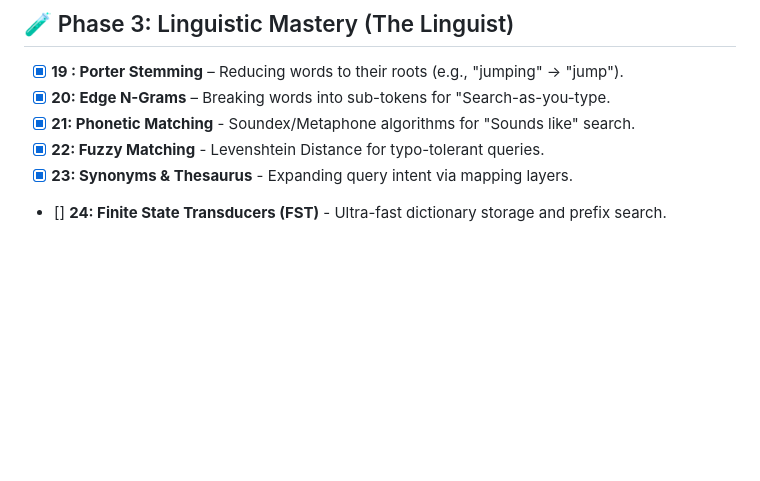
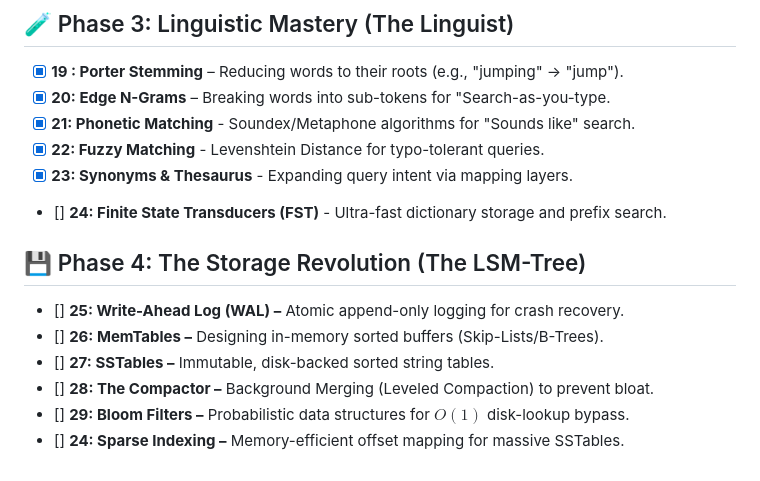
Before and after one commit to shramanb113/ZENITH, a Markdown page: README.md, the part around the change. Drawn GitHub-style; blank space fills up the shorter version.

Commit message:
added phase 4

```diff
--- a/README.md
+++ b/README.md
@@ -312,3 +312,12 @@ These principles guide every design decision.
 - [x] **22: Fuzzy Matching** - Levenshtein Distance for typo-tolerant queries.
 - [x] **23: Synonyms & Thesaurus** - Expanding query intent via mapping layers.
 - [] **24: Finite State Transducers (FST)** - Ultra-fast dictionary storage and prefix search.
+
+## 💾 Phase 4: The Storage Revolution (The LSM-Tree)
+
+- [] **25: Write-Ahead Log (WAL) –** Atomic append-only logging for crash recovery.
+- [] **26: MemTables –** Designing in-memory sorted buffers (Skip-Lists/B-Trees).
+- [] **27: SSTables –** Immutable, disk-backed sorted string tables.
+- [] **28: The Compactor –** Background Merging (Leveled Compaction) to prevent bloat.
+- [] **29: Bloom Filters –** Probabilistic data structures for $O(1)$ disk-lookup bypass.
+- [] **24: Sparse Indexing –** Memory-efficient offset mapping for massive SSTables.
```
